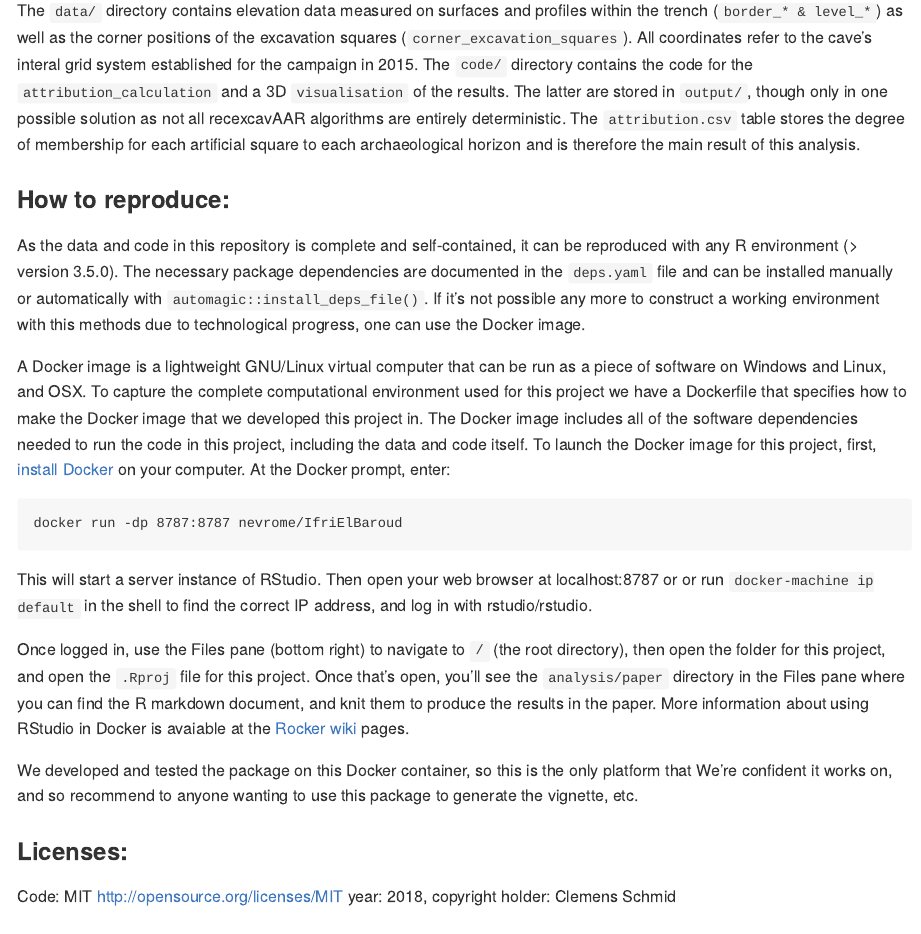
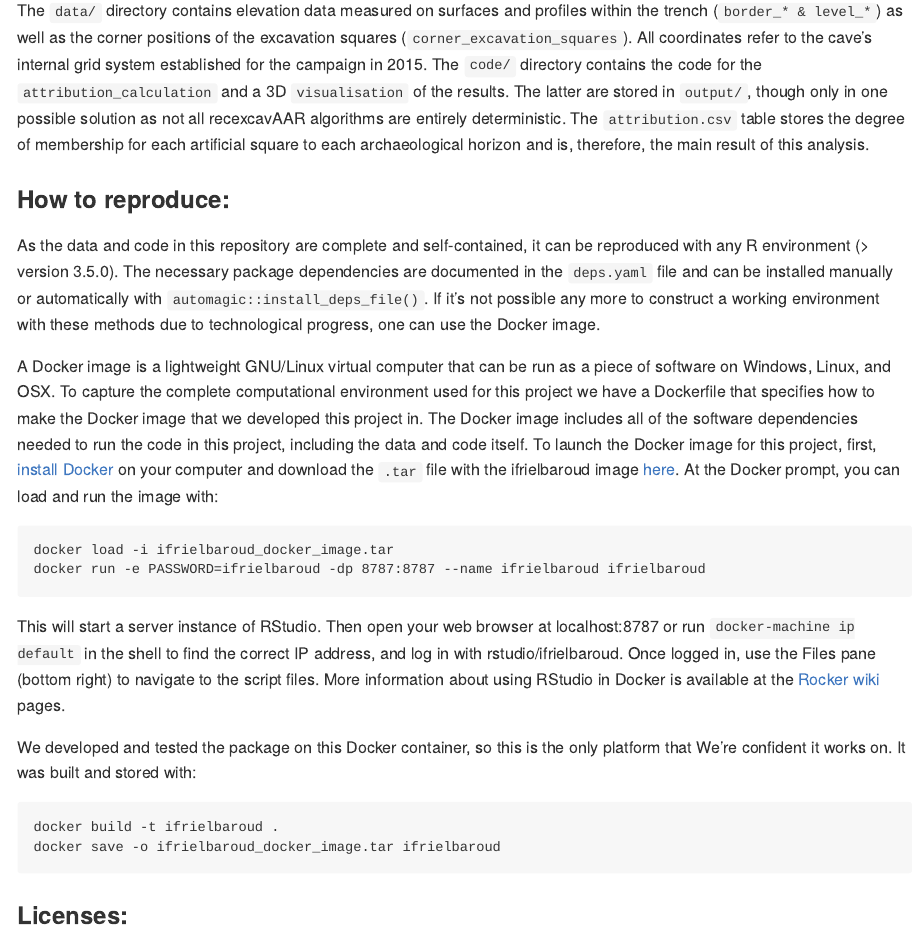
Before and after one commit to nevrome/IfriElBaroud, an R Markdown document (README.Rmd): the page in a window 1100 px wide, from 980 px down. The pictures show the output file README.md that the author committed with the source, drawn offline in the style of GitHub; badge pictures from the web are left out.

Commit message:
added some info for reproduction to README

```diff
--- a/README.Rmd
+++ b/README.Rmd
@@ -38,21 +38,23 @@ This repository contains code and data for a small contribution to the paper con
 
 > The three-dimensional architecture of the main stratigraphic units and their limits were inferred from a combination of field data with information deduced posteriori through a 3D regression analysis. Even the macro units were at times difficult to trace during the excavation, but they became very obviously visible in the final profile analysis at the end of the campaign. To retrieve this information and make it again useful to understand the stratigraphic attribution of the artificial excavation squares, we used surface reconstruction via kriging to extrapolate the macro-unit borders from the profiles over the extent of the narrow trench. A semiautomatic algorithm was employed to calculate the degree of membership of every square to every macro-unit. This method allowed to cross-check the correlation between units and artificial squares, and to identify the border cases where the correlation was not completely clear. These are of questionable value for chronotypological analysis and had to be singled out for careful assessment. The code for the semiautomatic square allocation is available in a R package on CRAN (https://CRAN.R-project.org/package=recexcavAAR) along with a technical description of the process in a vignette.
 
-The `data/` directory contains elevation data measured on surfaces and profiles within the trench (`border_* & level_*`) as well as the corner positions of the excavation squares (`corner_excavation_squares`). All coordinates refer to the cave's interal grid system established for the campaign in 2015. The `code/` directory contains the code for the `attribution_calculation` and a 3D `visualisation` of the results. The latter are stored in `output/`, though only in one possible solution as not all recexcavAAR algorithms are entirely deterministic. The `attribution.csv` table stores the degree of membership for each artificial square to each archaeological horizon and is therefore the main result of this analysis.
+The `data/` directory contains elevation data measured on surfaces and profiles within the trench (`border_* & level_*`) as well as the corner positions of the excavation squares (`corner_excavation_squares`). All coordinates refer to the cave's internal grid system established for the campaign in 2015. The `code/` directory contains the code for the `attribution_calculation` and a 3D `visualisation` of the results. The latter are stored in `output/`, though only in one possible solution as not all recexcavAAR algorithms are entirely deterministic. The `attribution.csv` table stores the degree of membership for each artificial square to each archaeological horizon and is, therefore, the main result of this analysis.
 
 ### How to reproduce:
 
-As the data and code in this repository is complete and self-contained, it can be reproduced with any R environment (> version 3.5.0). The necessary package dependencies are documented in the `deps.yaml` file and can be installed manually or automatically with `automagic::install_deps_file()`. If it's not possible any more to construct a working environment with this methods due to technological progress, one can use the Docker image.
+As the data and code in this repository are complete and self-contained, it can be reproduced with any R environment (> version 3.5.0). The necessary package dependencies are documented in the `deps.yaml` file and can be installed manually or automatically with `automagic::install_deps_file()`. If it's not possible any more to construct a working environment with these methods due to technological progress, one can use the Docker image.
 
-A Docker image is a lightweight GNU/Linux virtual computer that can be run as a piece of software on Windows and Linux, and OSX. To capture the complete computational environment used for this project we have a Dockerfile that specifies how to make the Docker image that we developed this project in. The Docker image includes all of the software dependencies needed to run the code in this project, including the data and code itself. To launch the Docker image for this project, first, [install Docker](https://docs.docker.com/installation/) on your computer. At the Docker prompt, enter:
+A Docker image is a lightweight GNU/Linux virtual computer that can be run as a piece of software on Windows, Linux, and OSX. To capture the complete computational environment used for this project we have a Dockerfile that specifies how to make the Docker image that we developed this project in. The Docker image includes all of the software dependencies needed to run the code in this project, including the data and code itself. To launch the Docker image for this project, first, [install Docker](https://docs.docker.com/installation/) on your computer and download the `.tar` file with the ifrielbaroud image [here](https://github.com/nevrome/IfriElBaroud/releases). At the Docker prompt, you can load and run the image with:
 
-    docker run -dp 8787:8787 nevrome/IfriElBaroud
+    docker load -i ifrielbaroud_docker_image.tar
+    docker run -e PASSWORD=ifrielbaroud -dp 8787:8787 --name ifrielbaroud ifrielbaroud
 
-This will start a server instance of RStudio. Then open your web browser at localhost:8787 or or run `docker-machine ip default` in the shell to find the correct IP address, and log in with rstudio/rstudio.
+This will start a server instance of RStudio. Then open your web browser at localhost:8787 or run `docker-machine ip default` in the shell to find the correct IP address, and log in with rstudio/ifrielbaroud. Once logged in, use the Files pane (bottom right) to navigate to the script files. More information about using RStudio in Docker is available at the [Rocker](https://github.com/rocker-org) [wiki](https://github.com/rocker-org/rocker/wiki/Using-the-RStudio-image) pages.
 
-Once logged in, use the Files pane (bottom right) to navigate to `/` (the root directory), then open the folder for this project, and open the `.Rproj` file for this project. Once that's open, you'll see the `analysis/paper` directory in the Files pane where you can find the R markdown document, and knit them to produce the results in the paper. More information about using RStudio in Docker is avaiable at the [Rocker](https://github.com/rocker-org) [wiki](https://github.com/rocker-org/rocker/wiki/Using-the-RStudio-image) pages.
+We developed and tested the package on this Docker container, so this is the only platform that We're confident it works on. It was built and stored with:
 
-We developed and tested the package on this Docker container, so this is the only platform that We're confident it works on, and so recommend to anyone wanting to use this package to generate the vignette, etc.
+    docker build -t ifrielbaroud .
+    docker save -o ifrielbaroud_docker_image.tar ifrielbaroud
 
 ### Licenses:
 
```
Also changed, not shown: README.md.
